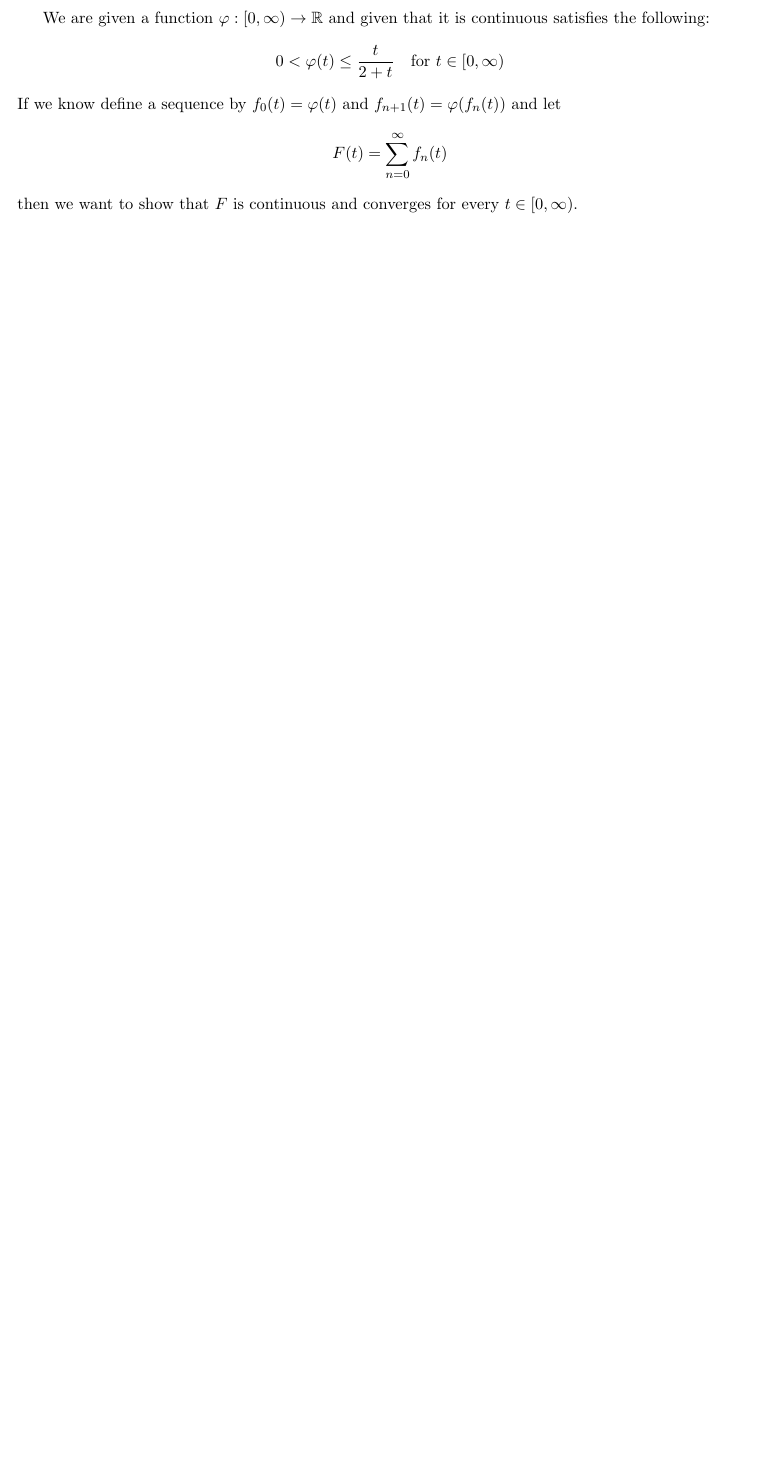
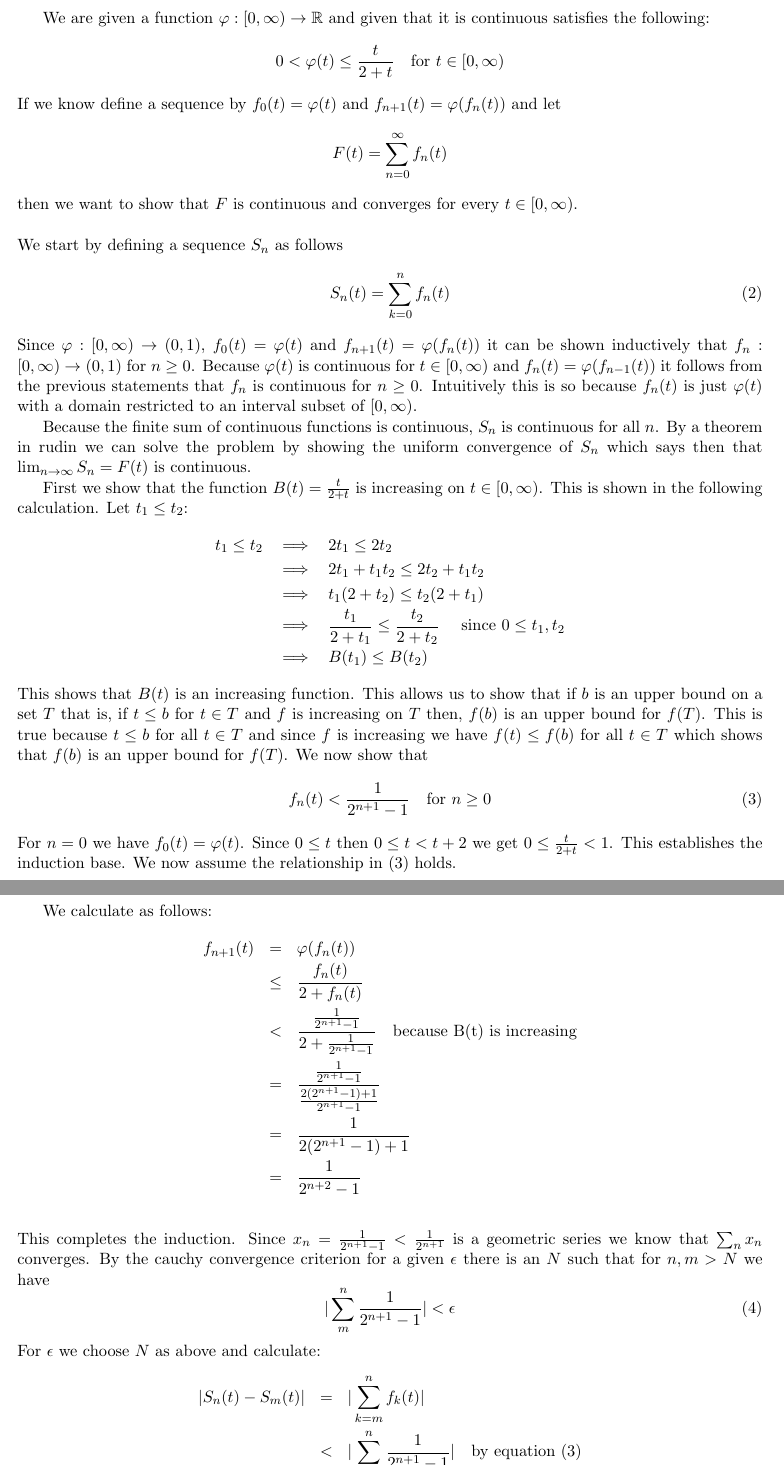
Before and after one commit to documentHouse/RealAnalysisAssignment10, a LaTeX problem sheet (Assignment10.tex): part of page 3 of 3 before the commit and two parts of pages 3 and 4 of 5 after it, the two joined at a grey line, cut so that both start at the same text, the shorter picture padded with empty space. Compiled offline with LaTeX, dvips and Ghostscript.

Commit message:
Finished the solution to problem 2

```diff
--- a/Assignment10.tex
+++ b/Assignment10.tex
@@ -20,7 +20,7 @@
 
 \title{Real Analysis $\mathbb{I}$: \\ Assignment 10}
 \author{Andrew Rickert}
-\date{Started: January 4, 2011 \\ \hspace{1pt} Ended: January ??,  2011}                                           % Activate to display a given date or no date
+\date{Started: January 17, 2011 \\ \hspace{1pt} Ended: January ??,  2011}                                           % Activate to display a given date or no date
 
 \begin{document}
 \maketitle
@@ -84,7 +84,52 @@ We are given a function $\varphi : [0,\infty) \to \mathbb{R}$ and given that it
 \[ 0 < \varphi(t) \le \frac{t}{2+t} \quad \text{for $t \in [0,\infty)$} \]
 If we know define a sequence by $f_0(t) = \varphi(t)$ and $f_{n+1}(t) = \varphi(f_n(t))$ and let
 \[ F(t) = \sum_{n=0}^\infty f_n(t) \]
-then we want to show that $F$ is continuous and converges for every $t \in [0,\infty)$.
+then we want to show that $F$ is continuous and converges for every $t \in [0,\infty)$.\\
+
+\noindent We start by defining a sequence $S_n$ as follows
+\begin{equation}
+S_n(t) = \sum_{k = 0}^n f_n(t)
+\end{equation}
+
+\noindent Since $\varphi : [0,\infty) \to (0,1)$, $f_0(t) = \varphi(t)$ and $f_{n+1}(t) = \varphi(f_n(t))$ it can be shown inductively that $f_n : [0,\infty) \to (0,1)$ for $n \ge 0$.  Because $\varphi(t)$ is continuous for $t \in [0,\infty)$ and $f_n(t) = \varphi(f_{n-1}(t))$ it follows from the previous statements that $f_n$ is continuous for $n \ge 0$. Intuitively this is so because $f_n(t)$ is just $\varphi(t)$ with a domain restricted to an interval subset of $[0,\infty)$. \\
+\indent Because the finite sum of continuous functions is continuous, $S_n$ is continuous for all $n$. By a theorem in rudin we can solve the problem by showing the uniform convergence of $S_n$ which says then that $\lim_{n \to \infty} S_n = F(t)$ is continuous.\\
+\indent First we show that the function $B(t) = \frac{t}{2+t}$ is increasing on $t \in [0,\infty)$. This is shown in the following calculation. Let $t_1 \le t_2$:
+\begin{eqnarray*}
+t_1 \le t_2 &\implies& 2 t_1 \le  2 t_2 \\
+	       &\implies& 2 t_1 + t_1 t_2 \le  2 t_2 + t_1 t_2 \\
+	       &\implies& t_1 (2 + t_2) \le t_2 (2 + t_1) \\
+	       &\implies& \frac{t_1}{2 + t_1} \le  \frac{t_2}{2 + t_2}  \quad \text{ since $0 \le t_1,t_2$}\\
+	       &\implies& B(t_1) \le  B(t_2)
+\end{eqnarray*}
+This shows that $B(t)$ is an increasing function. This allows us to show that if $b$ is an upper bound on a set $T$ that is, if $t \le b$ for $t \in T$ and $f$ is increasing on $T$ then, $f(b)$ is an upper bound for $f(T)$. This is true because $t \le b$ for all $t \in T$ and since $f$ is increasing we have $f(t) \le f(b)$ for all $t \in T$ which shows that $f(b)$ is an upper bound for $f(T)$.
+We now show that
+\begin{equation}
+f_n(t) < \frac{1}{2^{n+1}-1} \quad \text{for $n \ge 0$} \label{eqn:fnbound}
+\end{equation}
+For $n = 0$ we have $f_0(t) = \varphi(t)$. Since $0 \le t$ then $0 \le t < t + 2$ we get $0 \le \frac{t}{2+t} < 1$. This establishes the induction base. We now assume the relationship in ($\ref{eqn:fnbound}$) holds.
+\newpage
+We calculate as follows:
+\begin{eqnarray*}
+f_{n+1}(t) &=& \varphi(f_n(t)) \\
+	     &\le& \frac{f_n(t)}{2 + f_n(t)} \\
+	     &<& \frac{ \frac{1}{2^{n+1}-1} }{ 2 + \frac{1}{2^{n+1}-1} } \quad \text{because B(t) is increasing}\\
+	     &=&  \frac{ \frac{1}{2^{n+1}-1} }{\frac{2(2^{n+1}-1) + 1}{2^{n+1}-1} } \\
+	     &=&  \frac{1}{2(2^{n+1}-1) + 1}\\
+	     &=&  \frac{1}{2^{n+2}-1}\\
+\end{eqnarray*}
+This completes the induction.
+Since $x_n = \frac{1}{2^{n+1}-1} < \frac{1}{2^{n+1}}$ is a geometric series we know that $\sum_n x_n$ converges. By the cauchy convergence criterion for a given $\epsilon$ there is an $N$ such that for $n,m > N$ we have
+\begin{equation}
+|\sum_m^n  \frac{1}{2^{n+1}-1} | < \epsilon \label{eqn:geocauchy}
+\end{equation}
+
+\noindent For $\epsilon$ we choose $N$ as above and calculate:
+\begin{eqnarray*}
+|S_n(t)-S_m(t)| &=& |\sum_{k=m}^n f_k(t)| \\
+		         &<& |\sum_{k=m}^n \frac{1}{2^{n+1}-1}| \quad \text{by equation ($\ref{eqn:fnbound}$)} \\
+		         &<& \epsilon  \quad \text{by equation ($\ref{eqn:geocauchy}$)} \\
+\end{eqnarray*}
+By the cauchy criterion of uniform convergence the sequence $S_n(t) = \sum_{k=0}^n f_n(t)$ converges uniformly which finishes the problem.
 
 \vspace{15pt}
 \begin{flushleft}
```
